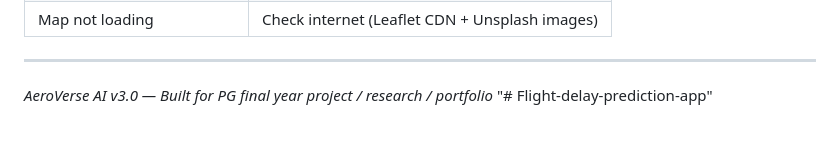
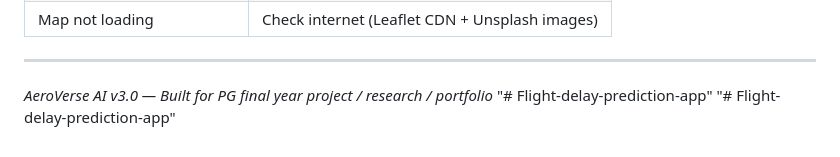
Before and after one commit to Charukesh27/Flight-delay-prediction-app, a Markdown page: README.md, the part around the change. Rendered like a GitHub page.

```diff
--- a/README.md
+++ b/README.md
@@ -164,3 +164,4 @@ http://127.0.0.1:5000/login
 
 *AeroVerse AI v3.0 — Built for PG final year project / research / portfolio*
 "# Flight-delay-prediction-app"
+"# Flight-delay-prediction-app"
```
